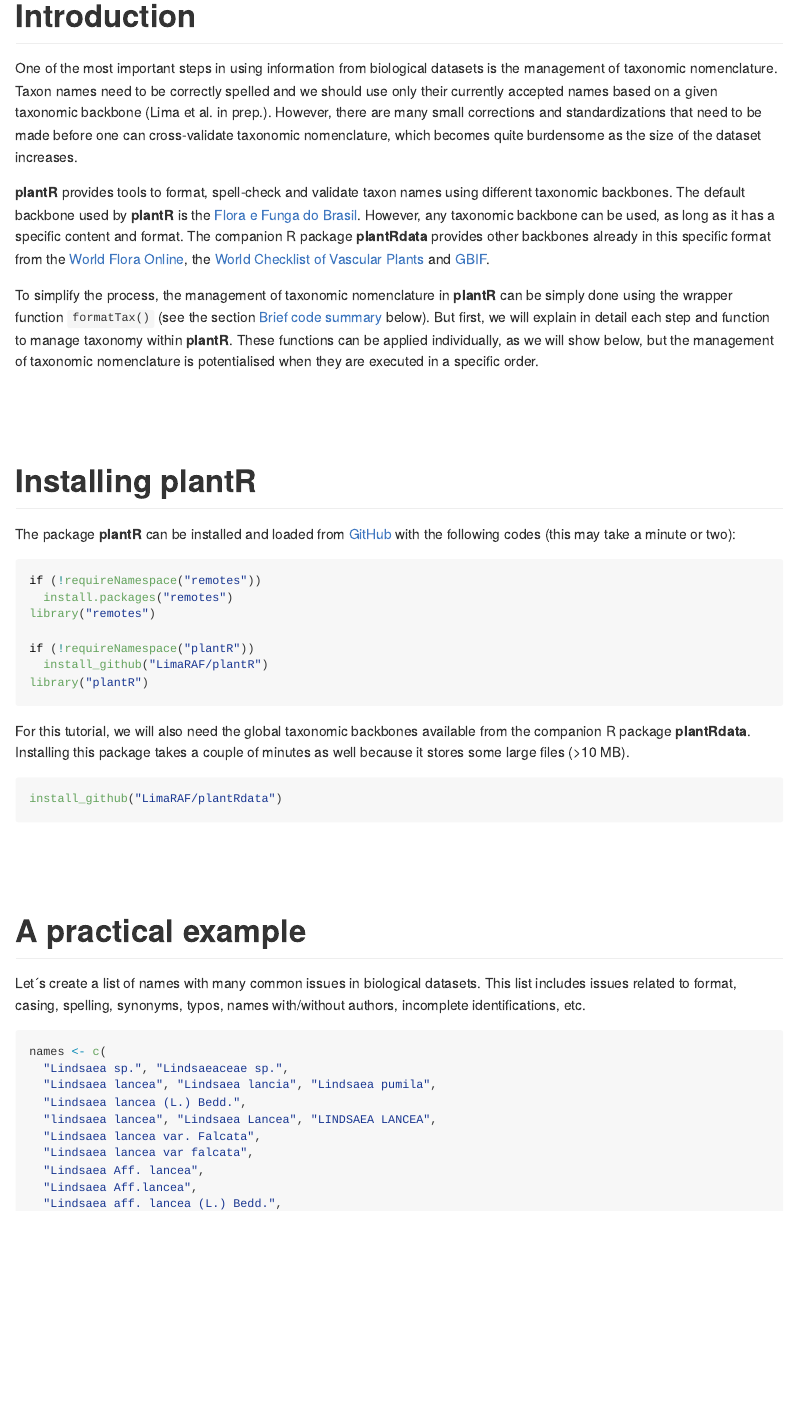
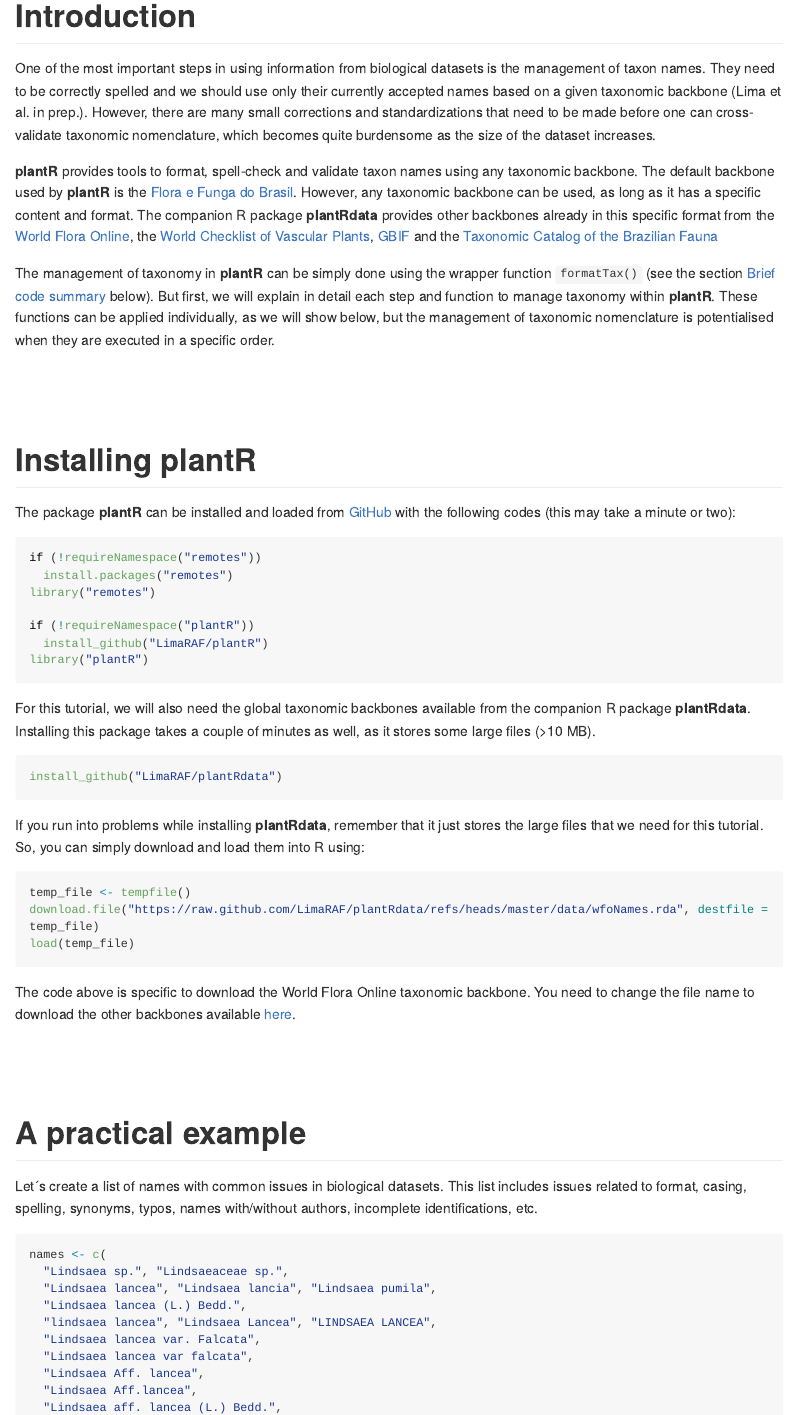
Before and after one commit to LimaRAF/plantR, an R Markdown document (vignettes/articles/valida_taxonomia.Rmd): the page in a window 1100 px wide, from 90 px down. The pictures show the output file vignettes/articles/valida_taxonomia.md that the author committed with the source, drawn offline in the style of GitHub; long lines of code are wrapped.

Commit message:
updating package vignettes and README (version 0.2)

````diff
--- a/vignettes/articles/valida_taxonomia.Rmd
+++ b/vignettes/articles/valida_taxonomia.Rmd
@@ -1,5 +1,5 @@
 ---
-title: "Using __plantR__ to Manage Taxonomy"
+title: "Using __plantR__ to Manage Taxon Names"
 date: "`r format(Sys.time(), '%d %B %Y')`"
 author:
   - Renato A. Ferreira de Lima^[Departamento de Ciências Biológicas, ESALQ, Universidade de São Paulo, https://github.com/LimaRAF]
@@ -17,7 +17,7 @@
       toc_depth: 3
       df_print: null
 vignette: >
-  %\VignetteIndexEntry{Using __plantR__ to Manage Taxonomy}
+  %\VignetteIndexEntry{Using __plantR__ to Manage Taxon Names}
   %\VignetteEngine{knitr::rmarkdown}
   %\VignetteEncoding{UTF-8}
 geometry: margin=3cm
@@ -44,31 +44,30 @@
 # Introduction
 
 One of the most important steps in using information from biological
-datasets is the management of taxonomic nomenclature. Taxon names need
-to be correctly spelled and we should use only their currently
-accepted names based on a given taxonomic backbone (Lima et al. in
-prep.). However, there are many small corrections and standardizations
-that need to be made before one can cross-validate taxonomic
-nomenclature, which becomes quite burdensome as the size of the
-dataset increases.
+datasets is the management of taxon names. They need to be correctly
+spelled and we should use only their currently accepted names based on
+a given taxonomic backbone (Lima et al. in prep.). However, there are
+many small corrections and standardizations that need to be made
+before one can cross-validate taxonomic nomenclature, which becomes
+quite burdensome as the size of the dataset increases.
 
 __plantR__ provides tools to format, spell-check and validate taxon
-names using different taxonomic backbones. The default backbone used
+names using any taxonomic backbone. The default backbone used
 by __plantR__ is the [Flora e Funga do Brasil](https://floradobrasil.jbrj.gov.br/consulta).
 However, any taxonomic backbone can be used, as long as it has a
 specific content and format. The companion R package __plantRdata__
 provides other backbones already in this specific format from the
 [World Flora Online](https://www.worldfloraonline.org/), the
-[World Checklist of Vascular Plants](https://powo.science.kew.org/)
-and [GBIF](https://www.gbif.org/).
+[World Checklist of Vascular Plants](https://powo.science.kew.org/),
+[GBIF](https://www.gbif.org/) and the [Taxonomic Catalog of the Brazilian Fauna](https://fauna.jbrj.gov.br)
 
-To simplify the process, the management of taxonomic nomenclature in
-__plantR__ can be simply done using the wrapper function `formatTax()`
-(see the section [Brief code summary] below). But first, we will explain
-in detail each step and function to manage taxonomy within __plantR__.
-These functions can be applied individually, as we will show below,
-but the management of taxonomic nomenclature is potentialised when
-they are executed in a specific order.
+The management of taxonomy in __plantR__ can be simply done using the
+wrapper function `formatTax()` (see the section [Brief code summary] below).
+But first, we will explain in detail each step and function to manage
+taxonomy within __plantR__. These functions can be applied
+individually, as we will show below, but the management of taxonomic
+nomenclature is potentialised when they are executed in a specific
+order.
 
 <br/><br/>
 
@@ -88,17 +87,31 @@
 
 For this tutorial, we will also need the global taxonomic backbones
 available from the companion R package __plantRdata__. Installing this
-package takes a couple of minutes as well because it stores some large
+package takes a couple of minutes as well, as it stores some large
 files (>10 MB).
 ```{r, eval = FALSE}
 install_github("LimaRAF/plantRdata")
 ```
 
+If you run into problems while installing __plantRdata__, remember
+that it just stores the large files that we need for this tutorial.
+So, you can simply download and load them into R using:
+
+```{r, eval = FALSE}
+temp_file <- tempfile()
+download.file("https://raw.github.com/LimaRAF/plantRdata/refs/heads/master/data/wfoNames.rda", destfile = temp_file)
+load(temp_file)
+```
+
+The code above is specific to download the World Flora Online
+taxonomic backbone. You need to change the file name to download the other
+backbones available [here](https://github.com/LimaRAF/plantRdata/tree/master/data).
+
 <br/><br/>
 
 # A practical example
 
-Let´s create a list of names with many common issues in biological
+Let´s create a list of names with common issues in biological
 datasets. This list includes issues related to format, casing,
 spelling, synonyms, typos, names with/without authors, incomplete
 identifications, etc.
````
Also changed, not shown: README.Rmd (+1 -1 lines), vignettes/plantR.Rmd (+7 -10 lines), README.md, vignettes/articles/valida_taxonomia.md, vignettes/articles/valida_taxonomia.pdf, vignettes/articles/valida_taxonomia_ctfb.md, vignettes/articles/valida_taxonomia_ctfb.pdf, vignettes/plantR.md, vignettes/plantR.pdf, vignettes/articles/valida_taxonomia.Rmd (7 more changed lines).
